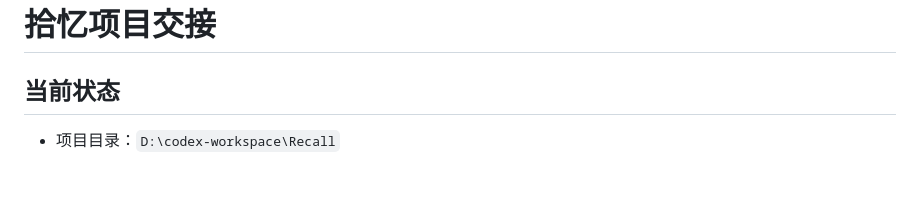
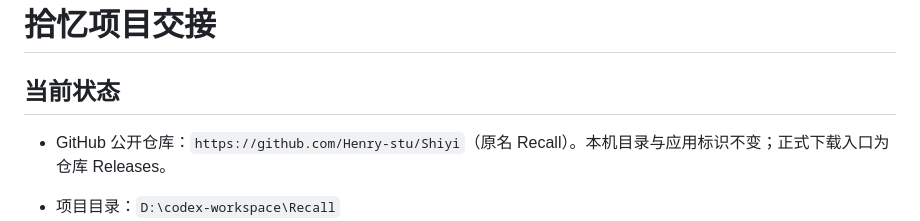
Before and after one commit to Henry-stu/Shiyi, a Markdown page: HANDOFF.md, the part around the change. GitHub-like rendering; blank space fills up the shorter version.

```diff
--- a/HANDOFF.md
+++ b/HANDOFF.md
@@ -1,6 +1,8 @@
 # 拾忆项目交接
 
 ## 当前状态
+
+- GitHub 公开仓库：`https://github.com/Henry-stu/Shiyi`（原名 Recall）。本机目录与应用标识不变；正式下载入口为仓库 Releases。
 
 - 项目目录：`D:\codex-workspace\Recall`
 - 当前版本：拾忆 1.3.4，`versionCode 10`，应用标识 `com.hh.recall`。
```
Also changed, not shown: README.md (+8 -3 lines), docs/images/cover.png.
